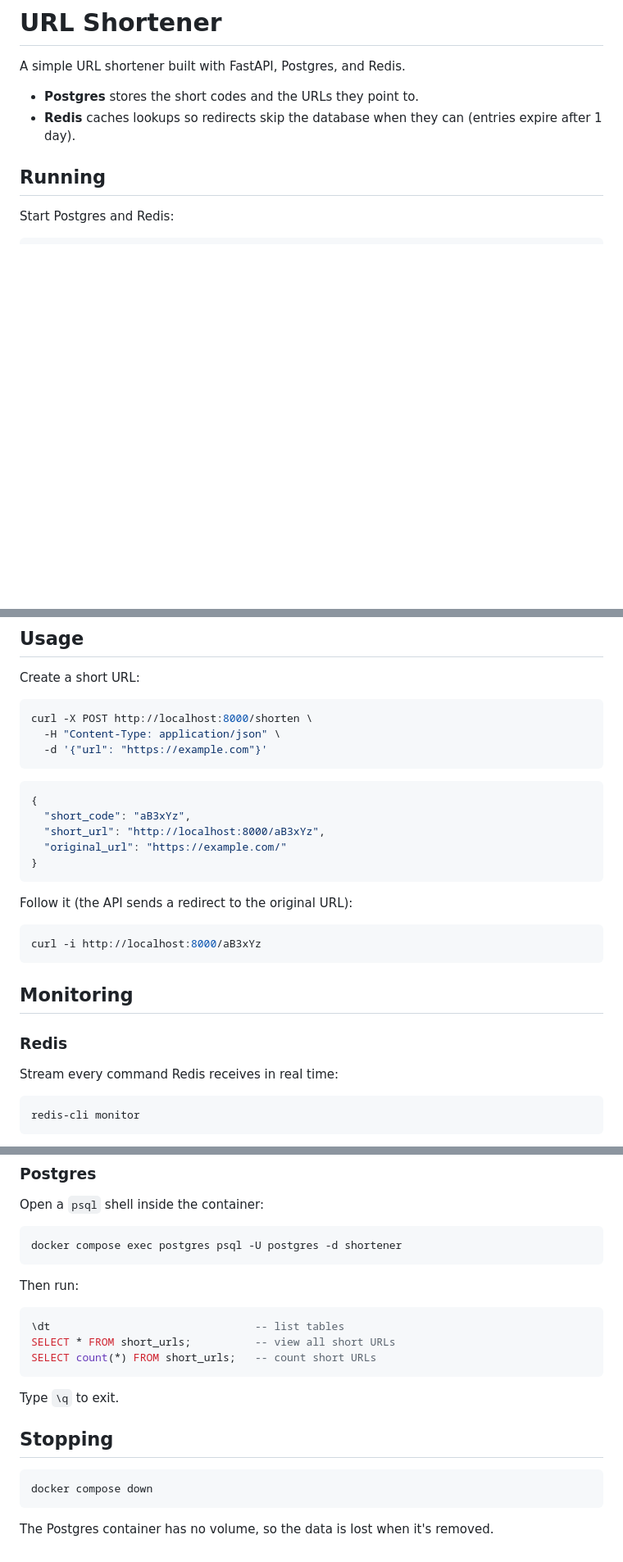
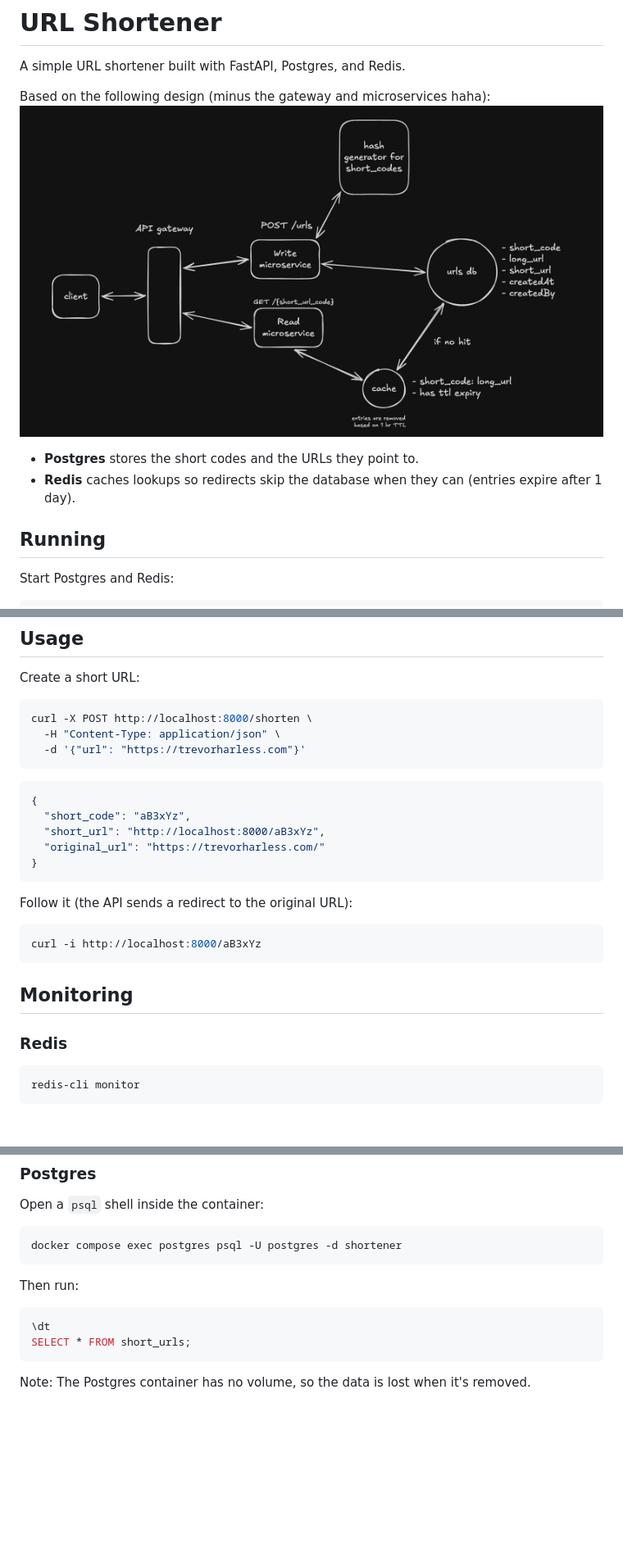
Before and after one commit to TrevorHarless/url_shortener, a Markdown page: README.md, 3 parts joined by grey strips. Shown at 82% size. Rendered like a GitHub page; pictures changed too: diagram.JPG (added); blank space fills up the shorter version.

````diff
--- a/README.md
+++ b/README.md
@@ -1,6 +1,10 @@
 # URL Shortener
 
 A simple URL shortener built with FastAPI, Postgres, and Redis.
+
+Based on the following design (minus the gateway and microservices haha):
+![Diagram](diagram.JPG)
+
 
 - **Postgres** stores the short codes and the URLs they point to.
 - **Redis** caches lookups so redirects skip the database when they can (entries expire after 1 day).
@@ -34,14 +38,14 @@ Create a short URL:
 ```bash
 curl -X POST http://localhost:8000/shorten \
   -H "Content-Type: application/json" \
-  -d '{"url": "https://example.com"}'
+  -d '{"url": "https://trevorharless.com"}'
 ```
 
 ```json
 {
   "short_code": "aB3xYz",
   "short_url": "http://localhost:8000/aB3xYz",
-  "original_url": "https://example.com/"
+  "original_url": "https://trevorharless.com/"
 }
 ```
 
@@ -54,8 +58,6 @@ curl -i http://localhost:8000/aB3xYz
 ## Monitoring
 
 ### Redis
-
-Stream every command Redis receives in real time:
 
 ```bash
 redis-cli monitor
@@ -74,17 +76,8 @@ docker compose exec postgres psql -U postgres -d shortener
 Then run:
 
 ```sql
-\dt                                -- list tables
-SELECT * FROM short_urls;          -- view all short URLs
-SELECT count(*) FROM short_urls;   -- count short URLs
+\dt
+SELECT * FROM short_urls;
 ```
 
-Type `\q` to exit.
-
-## Stopping
-
-```bash
-docker compose down
-```
-
-The Postgres container has no volume, so the data is lost when it's removed.
+Note: The Postgres container has no volume, so the data is lost when it's removed.
````
